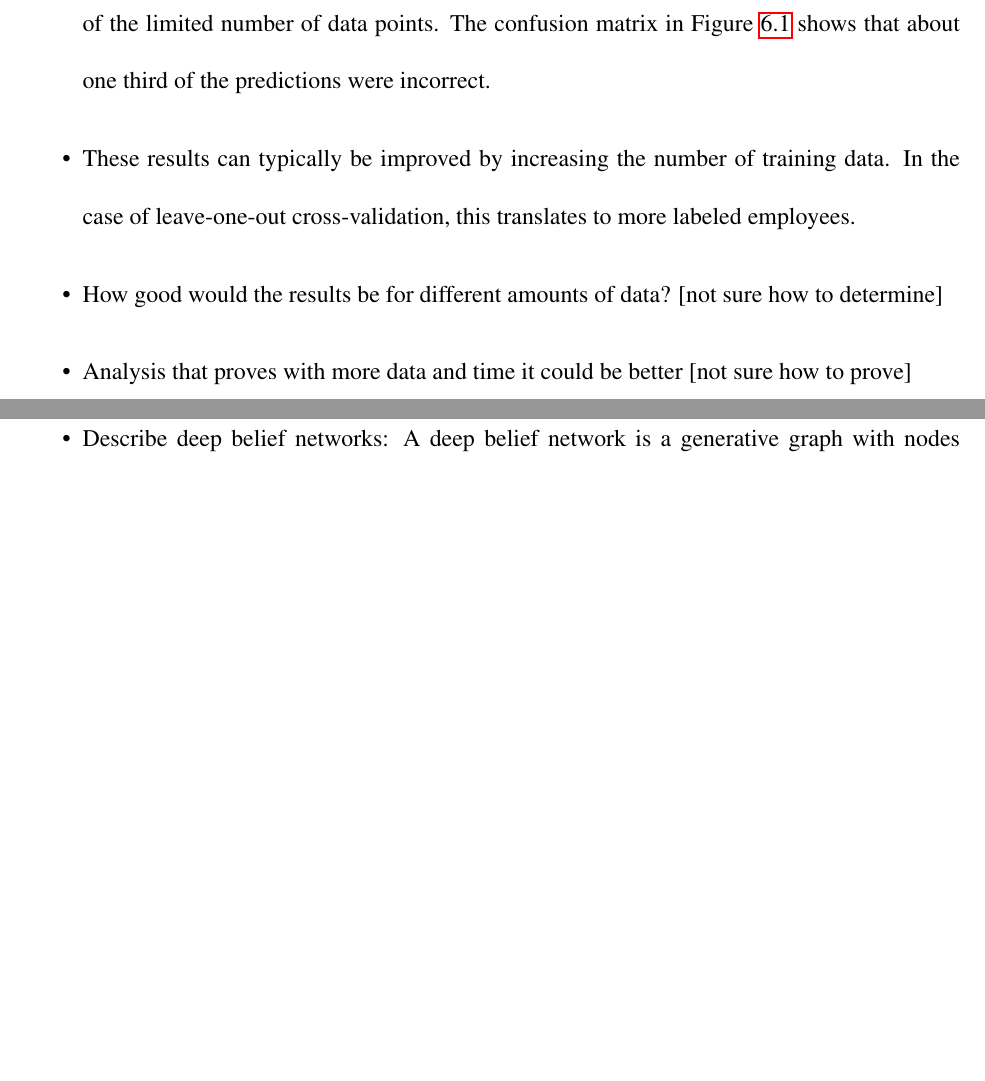
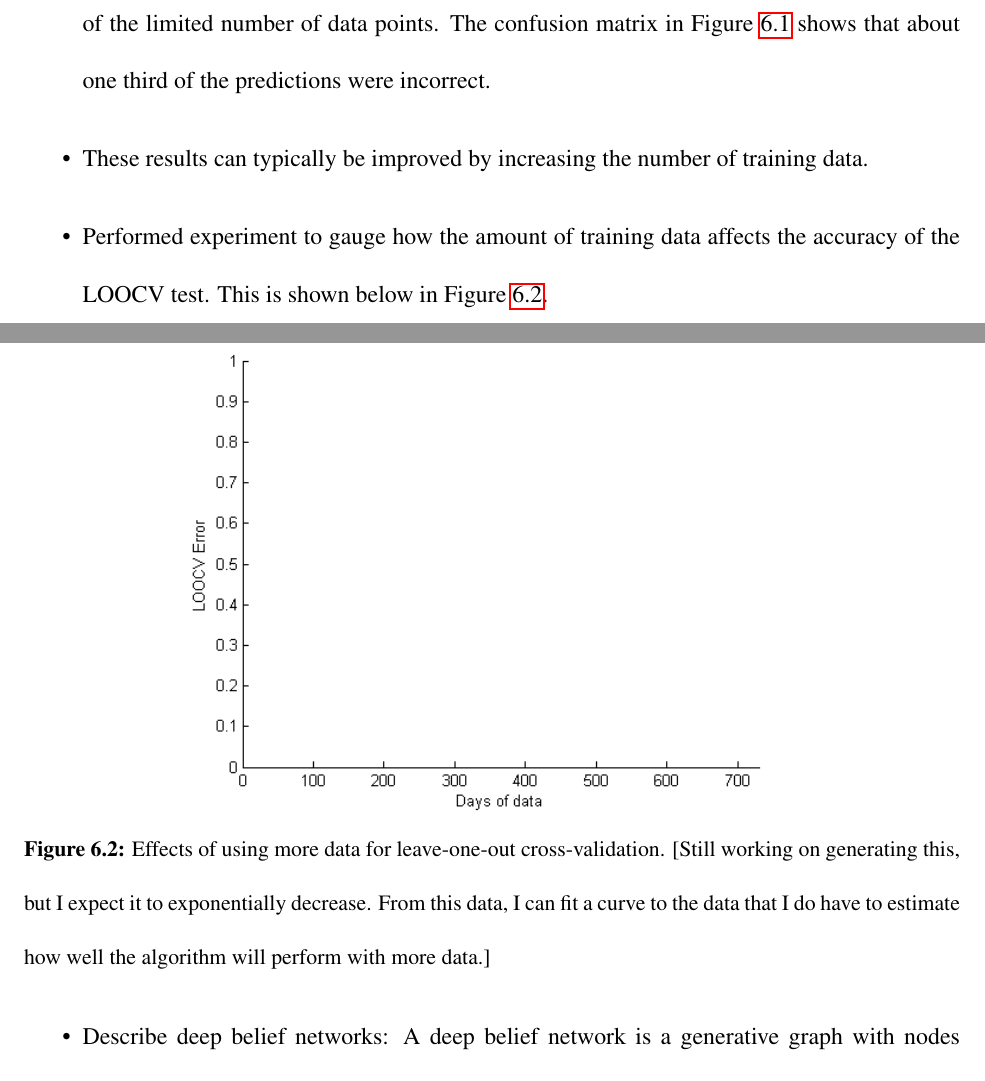
Before and after one commit to kmfrost/Thesis, a LaTeX thesis (Straub_KM_T_2016.tex): two parts of pages 33 and 35 of 43, joined at a grey line, cut so that both start at the same text, the shorter picture padded with empty space. Compiled offline with pdfLaTeX.

Commit message:
Almost done with the future works section

```diff
--- a/Straub_KM_T_2016.tex
+++ b/Straub_KM_T_2016.tex
@@ -561,9 +561,15 @@ Many of the errors in this classification are due to employees who work with mul
         \caption[Leave one out cross validation results]{Prediction accuracy was higher for graduate students, who have more uniform behaviors and more training data.  However, for each category, the majority of the people classified were true members of that group, save for research.  Note that even for those classified as research, there were more true researchers than any other class.}
         \label{fig:loocv_conf_plot}
 \end{figure}
-\item These results can typically be improved by increasing the number of training data. In the case of leave-one-out cross-validation, this translates to more labeled employees.
-\item How good would the results be for different amounts of data?  [not sure how to determine]
-\item Analysis that proves with more data and time it could be better [not sure how to prove]
+\item These results can typically be improved by increasing the number of training data.
+\item Performed experiment to gauge how the amount of training data affects the accuracy of the LOOCV test.  This is shown below in Figure  \ref{fig:loocv_generalization}.
+\begin{figure}[t]
+    \centering
+        \includegraphics[width=.7\columnwidth,trim={1mm 2mm 1mm 3.5mm},clip]{generalization}
+        \vspace{-7pt}
+        \caption[Effects of more data on accuracy]{Effects of using more data for leave-one-out cross-validation.  [Still working on generating this, but I expect it to exponentially decrease.  From this data, I can fit a curve to the data that I do have to estimate how well the algorithm will perform with more data.]}
+        \label{fig:loocv_generalization}
+\end{figure}
 \end{itemize}
 \section{Deep Learning}
 \begin{itemize}
```
Also changed, not shown: bib.bib (+13 -0 lines), Outline.bbl (added), Outline.pdf, Pictures/generalization.png (added), Straub_KM_T_2016.bbl, Straub_KM_T_2016.pdf, Straub_KM_T_2016.tex (11 more changed lines), 7 other files.
